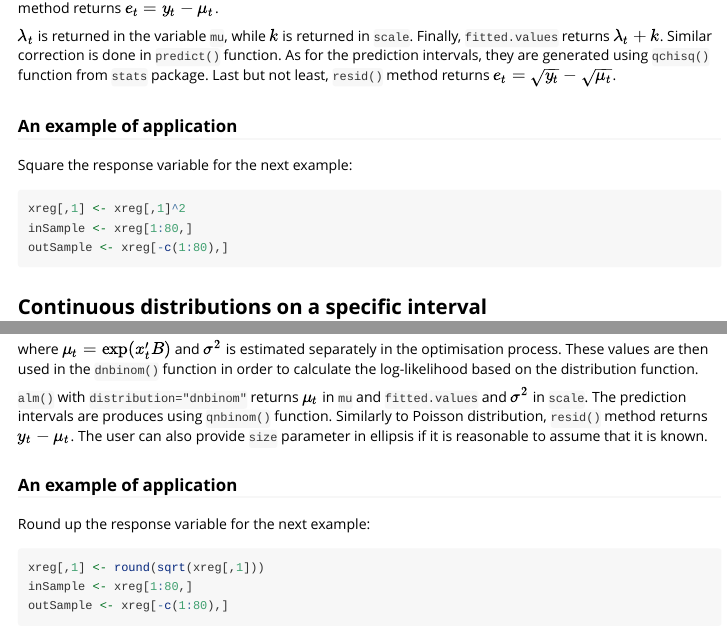
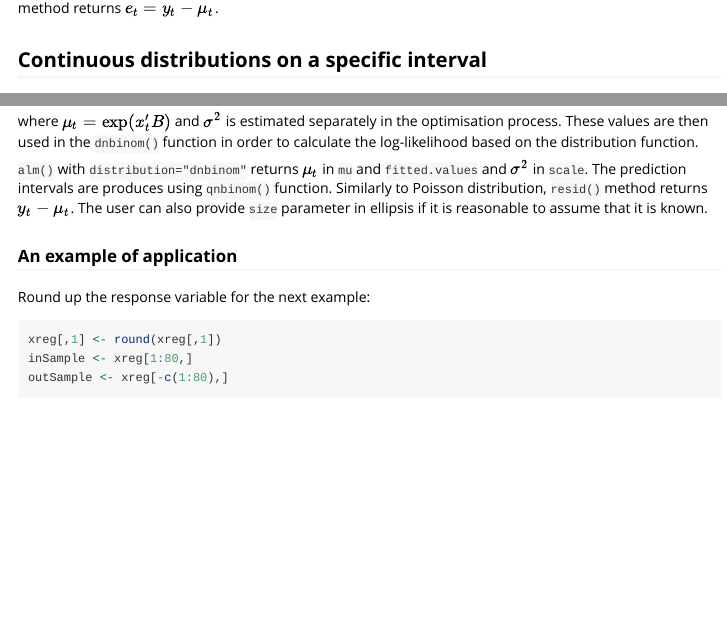
Before and after one commit to config-i1/greybox, an R Markdown document (vignettes/alm.Rmd): the page in a window 1100 px wide, from 11380 px down, and a second part further down, joined at a grey line. Rendered offline with R 4.5, knitr and Pandoc, with nearby package versions; code that draws random numbers runs with fixed seeds of ours; some code elsewhere in the file could not run offline; long lines of code are wrapped.

Commit message:
Removed redundant parts and added a plot

````diff
--- a/vignettes/alm.Rmd
+++ b/vignettes/alm.Rmd
@@ -405,35 +404,6 @@ The model that is assumed in the case of Folded Normal distribution can be summa
 
 The conditional variance of the forecasts is calculated based on the elements of `vcov()` (as in all the other functions), the predicted values are corrected in the same way as the fitted values \eqref{eq:foldNormalFitted}, and the prediction intervals are generated from the `qfnorm()` function of `greybox` package. As for the residuals, `resid()` method returns $e_t = y_t - \mu_t$.
 
-<!-- ### Noncentral Chi Squared distribution {#chisq} -->
-<!-- Noncentral Chi Squared distribution arises, when a normally distributed variable with a unity variance is squared and summed up: if $x_i \sim \mathcal{N}(\mu_i, 1)$, then $\sum_{i=1}^k x_i^2 \sim \chi^2(k, \lambda)$, where $k$ is the number of degrees of freedom and $\lambda = \sum_{i=1}^k \mu_i^2$. In the case of non-unity variance, with $z_i \sim \mathcal{N}(\mu_i, \sigma^2)$, the variable can also be represented as $z_i = \sigma x_i$, and then it can be assumed that $\sum_{i=1}^k z_i^2 \sim \chi^2(k \sigma, \lambda)$. In the perfect world, $\lambda_t$ would correspond to the location of the original distribution of $z_i$, while $k$ would need to be time varying and would need to include both number of elements $k$ and the individual variances $\sigma^2_i$ for each of the element, depending on the external variables values. However, given that the squares of the normal data are used, it is not possible to disaggregate the values into the original two parts. Thus we assume that the variance is constant for all the cases, and estimate it using likelihood. As a result the non-centrality parameter covers two parts that would be split in the ideal world. -->
-
-<!-- The density function of Noncentral Chi Squared distribution is quite difficult. `alm()` uses `dchisq()` function from `stats` package,  assuming constant number of degrees of freedom $k$ and time varying noncentrality parameter $\lambda_t$: -->
-<!-- \begin{equation} \label{eq:NCChiSquared} -->
-<!--     f(y_t) = \frac{1}{2} \exp \left( -\frac{y_t + \lambda_t}{2} \right) \left(\frac{y_t}{\lambda_t} \right)^{\frac{k}{4}-0.5} I_{\frac{k}{2}-1}(\sqrt{\lambda_t y_t}), -->
-<!-- \end{equation} -->
-<!-- where $I_k(x)$ is the Bessel function of the first kind. The $\lambda_t$ parameter is estimated from a regression with exogenous variables: -->
-<!-- \begin{equation} \label{eq:lambdaValue} -->
-<!--     \lambda_t = ( x_t' B )^2 , -->
-<!-- \end{equation} -->
-<!-- where $\exp$ is taken in order to make $\lambda_t$ strictly positive, while $k$ is estimated directly by maximising the likelihood. In order to avoid the negative values of $k$, it's absolute value is used. -->
-
-<!-- The model that is assumed in the case of Noncentral Chi Squared distribution is: -->
-<!-- \begin{equation} \label{eq:chiSquaredModel} -->
-<!--     y_t = \left( \mu_t + \epsilon_t \right)^2. -->
-<!-- \end{equation} -->
-<!-- Given that square function is not monotonic, there are always two sets of parameters that give exactly the same $\lambda_t$ with positive and negative $\mu_t$. The `alm()` function returns the positive one (due to the restrictions imposed on the solver). -->
-
-$\lambda_t$ is returned in the variable `mu`, while $k$ is returned in `scale`. Finally, `fitted.values` returns $\lambda_t + k$. Similar correction is done in `predict()` function. As for the prediction intervals, they are generated using `qchisq()` function from `stats` package. Last but not least, `resid()` method returns $e_t = \sqrt{y_t} - \sqrt{\mu_t}$.
-
-### An example of application
-Square the response variable for the next example:
-```{r DataSquared}
-xreg[,1] <- xreg[,1]^2
-inSample <- xreg[1:80,]
-outSample <- xreg[-c(1:80),]
-```
-
 
 ## Continuous distributions on a specific interval {#contInterval}
 There is currently only one distribution in this group:
@@ -501,7 +471,7 @@ where $\mu_t = \exp(x_t' B)$ and $\sigma^2$ is estimated separately in the optim
 ### An example of application
 Round up the response variable for the next example:
 ```{r dataRound}
-xreg[,1] <- round(sqrt(xreg[,1]))
+xreg[,1] <- round(xreg[,1])
 inSample <- xreg[1:80,]
 outSample <- xreg[-c(1:80),]
 ```
````
Also changed, not shown: vignettes/alm.Rmd (6 more changed lines).
